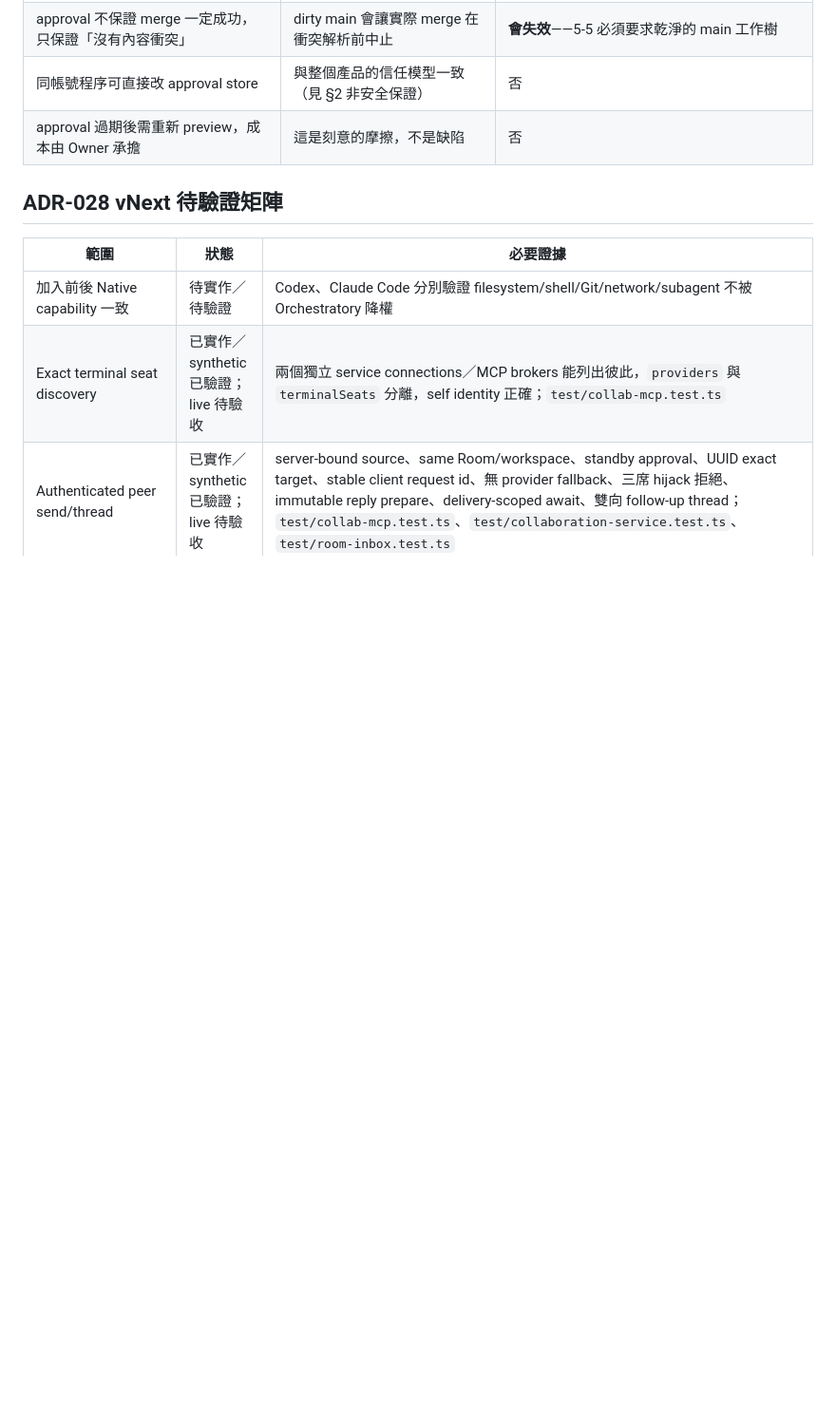
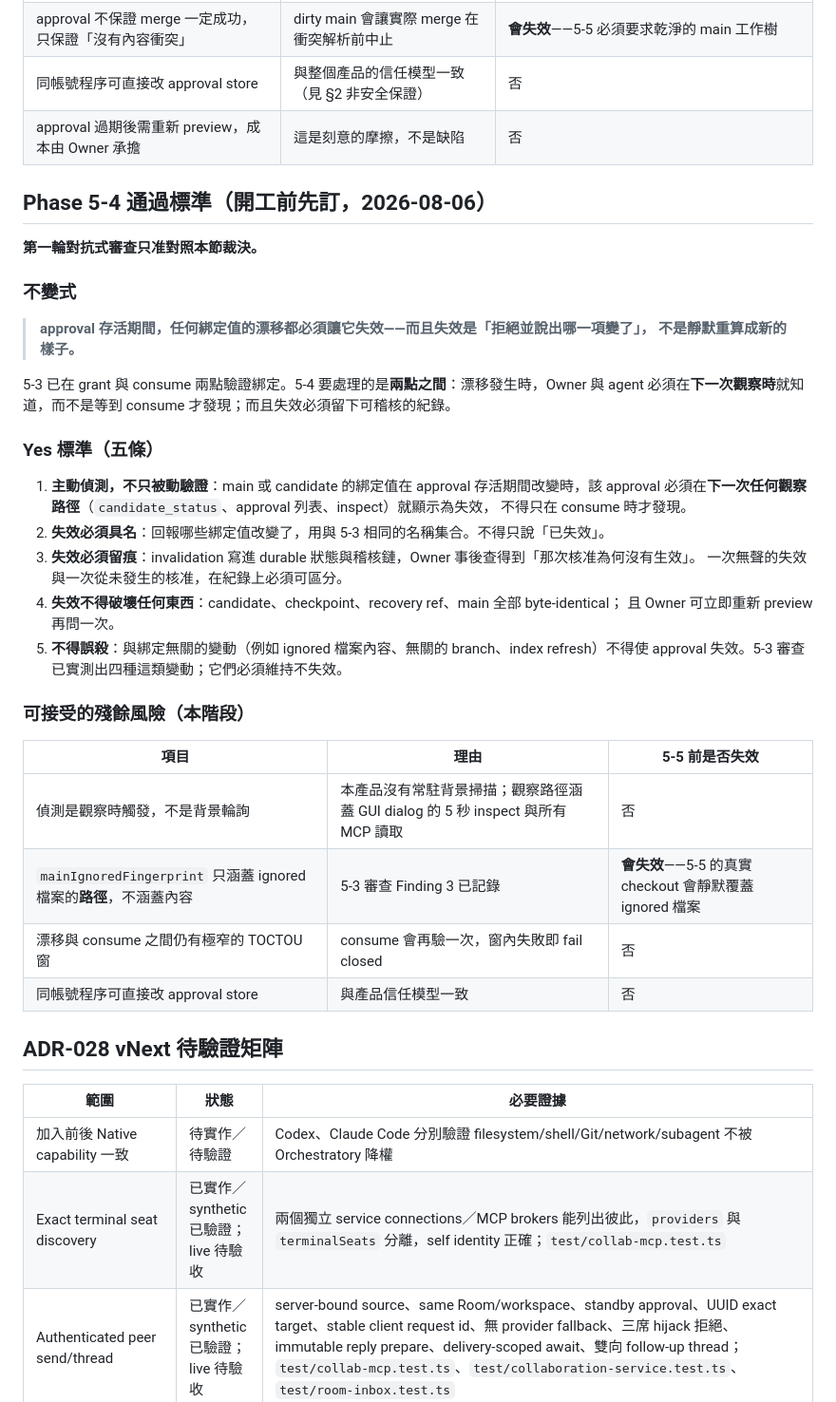
Before and after one commit to gn01226919/orchestratory, a Markdown page: docs/VERIFICATION.md, the part around the change. Shown at 95% size. Rendered like a GitHub page; blank space fills up the shorter version.

Commit message:
docs: write the Phase 5-4 pass standard before the work
Records the invariant, five yes criteria and the acceptable residual risks
ahead of implementation, including the four changes a Phase 5-3 probe proved
must NOT invalidate an approval — an invalidation rule sensitive enough to fire
on an ignored file's contents or an unrelated branch would make every approval
disposable, which is the same as having none.

```diff
--- a/docs/VERIFICATION.md
+++ b/docs/VERIFICATION.md
@@ -93,6 +93,40 @@ Phase 5-1 在**沒有通過標準**的情況下跑了十輪對抗式審查，十
 | 同帳號程序可直接改 approval store | 與整個產品的信任模型一致（見 §2 非安全保證） | 否 |
 | approval 過期後需重新 preview，成本由 Owner 承擔 | 這是刻意的摩擦，不是缺陷 | 否 |
 
+## Phase 5-4 通過標準（開工前先訂，2026-08-06）
+
+**第一輪對抗式審查只准對照本節裁決。**
+
+### 不變式
+
+> **approval 存活期間，任何綁定值的漂移都必須讓它失效——而且失效是「拒絕並說出哪一項變了」，
+> 不是靜默重算成新的樣子。**
+
+5-3 已在 grant 與 consume 兩點驗證綁定。5-4 要處理的是**兩點之間**：漂移發生時，Owner 與 agent
+必須在**下一次觀察時**就知道，而不是等到 consume 才發現；而且失效必須留下可稽核的紀錄。
+
+### Yes 標準（五條）
+
+1. **主動偵測，不只被動驗證**：main 或 candidate 的綁定值在 approval 存活期間改變時，該 approval
+   必須在**下一次任何觀察路徑**（`candidate_status`、approval 列表、inspect）就顯示為失效，
+   不得只在 consume 時才發現。
+2. **失效必須具名**：回報哪些綁定值改變了，用與 5-3 相同的名稱集合。不得只說「已失效」。
+3. **失效必須留痕**：invalidation 寫進 durable 狀態與稽核鏈，Owner 事後查得到「那次核准為何沒有生效」。
+   一次無聲的失效與一次從未發生的核准，在紀錄上必須可區分。
+4. **失效不得破壞任何東西**：candidate、checkpoint、recovery ref、main 全部 byte-identical；
+   且 Owner 可立即重新 preview 再問一次。
+5. **不得誤殺**：與綁定無關的變動（例如 ignored 檔案內容、無關的 branch、index refresh）不得使
+   approval 失效。5-3 審查已實測出四種這類變動；它們必須維持不失效。
+
+### 可接受的殘餘風險（本階段）
+
+| 項目 | 理由 | 5-5 前是否失效 |
+|---|---|---|
+| 偵測是觀察時觸發，不是背景輪詢 | 本產品沒有常駐背景掃描；觀察路徑涵蓋 GUI dialog 的 5 秒 inspect 與所有 MCP 讀取 | 否 |
+| `mainIgnoredFingerprint` 只涵蓋 ignored 檔案的**路徑**，不涵蓋內容 | 5-3 審查 Finding 3 已記錄 | **會失效**——5-5 的真實 checkout 會靜默覆蓋 ignored 檔案 |
+| 漂移與 consume 之間仍有極窄的 TOCTOU 窗 | consume 會再驗一次，窗內失敗即 fail closed | 否 |
+| 同帳號程序可直接改 approval store | 與產品信任模型一致 | 否 |
+
 ## ADR-028 vNext 待驗證矩陣
 
 | 範圍 | 狀態 | 必要證據 |
```
